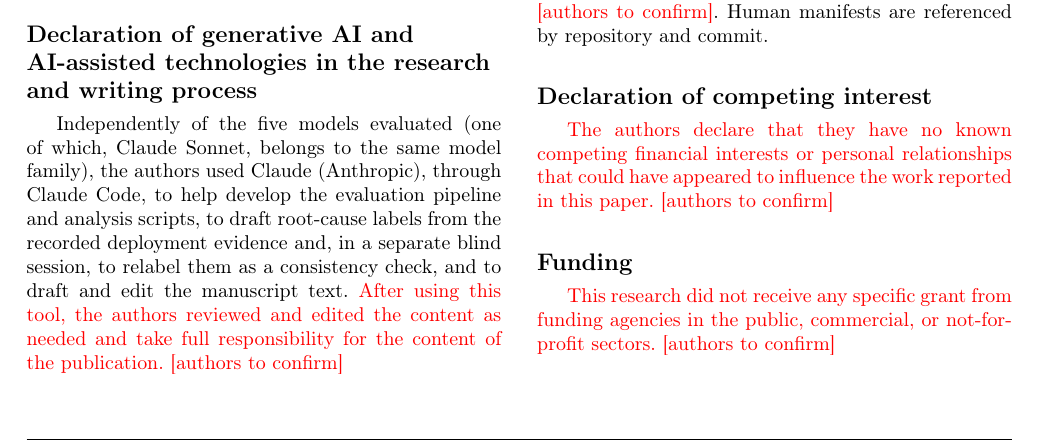
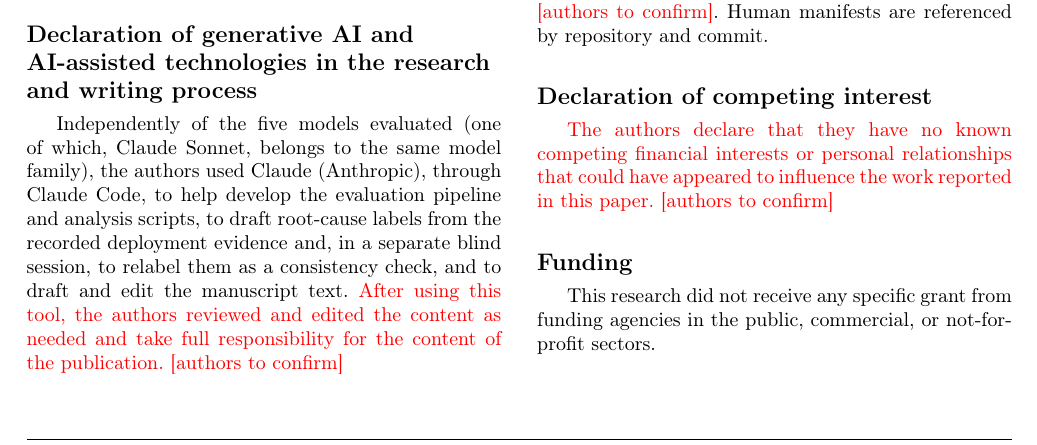
Before and after one commit to nabeedjamshedali/k8sgenbench, a LaTeX paper (paper/main.tex): part of page 21 of 23, cut so that both start at the same text. Compiled offline with pdfLaTeX; a LaTeX package or settings file that is missing is left out.

Commit message:
Funding statement confirmed

```diff
--- a/paper/main.tex
+++ b/paper/main.tex
@@ -109,7 +109,7 @@ The docs bundles, prompts, raw model responses, extracted manifests, tool output
 \confirm{The authors declare that they have no known competing financial interests or personal relationships that could have appeared to influence the work reported in this paper.}
 
 \section*{Funding}
-\confirm{This research did not receive any specific grant from funding agencies in the public, commercial, or not-for-profit sectors.}
+This research did not receive any specific grant from funding agencies in the public, commercial, or not-for-profit sectors.
 
 \section*{CRediT authorship contribution statement}
 \textbf{Nabeed Ali} and \textbf{Talha Hussain} contributed equally to this work. Both authors: Conceptualization, Methodology, Software, Investigation, Data curation, Formal analysis, Writing -- original draft, Writing -- review \& editing.
```
